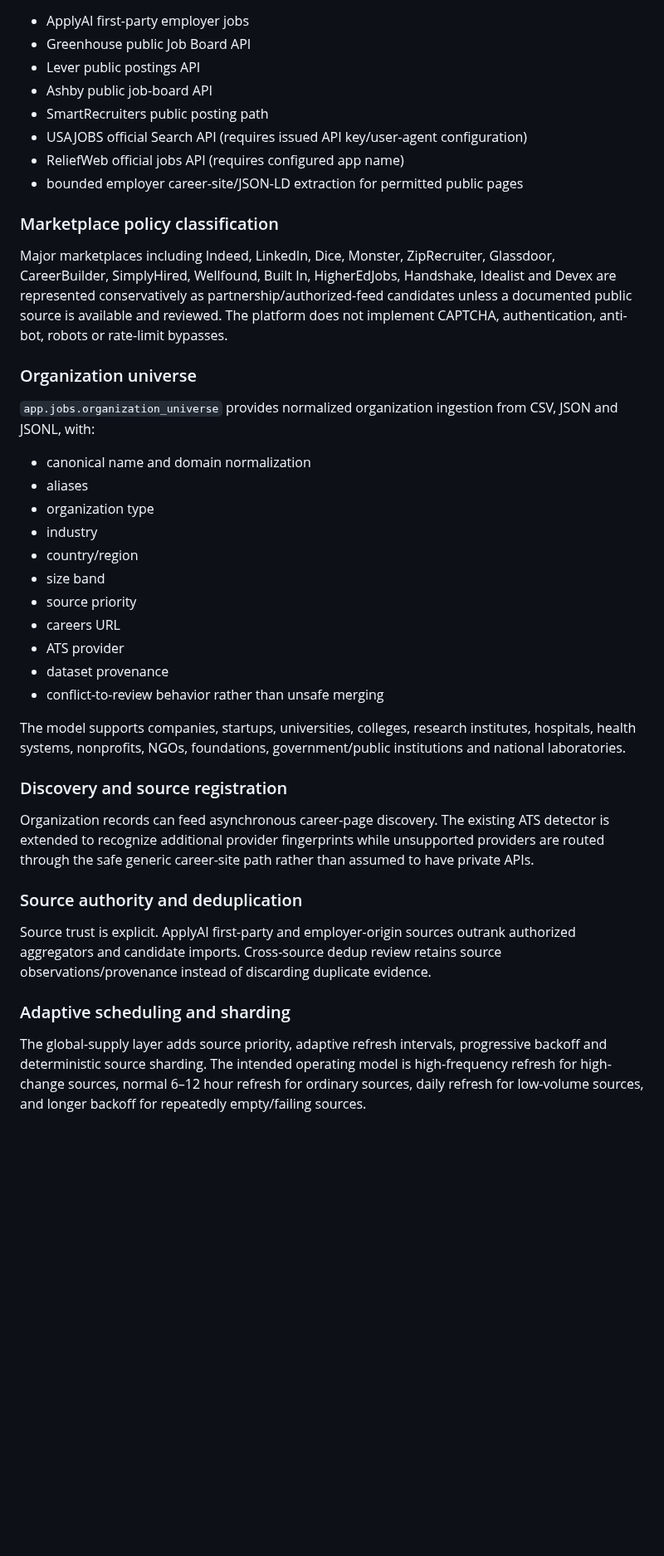
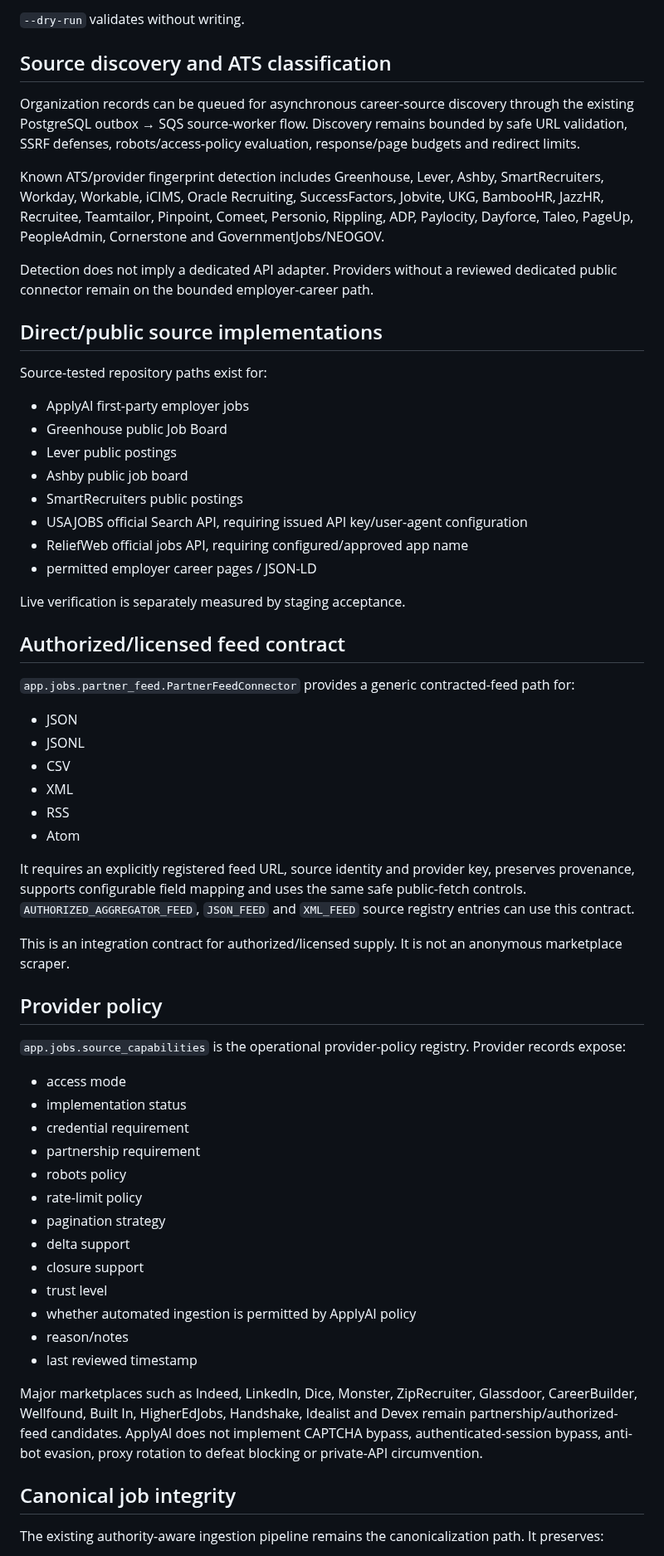
Before and after one commit to rrahul0904/applyai, a Markdown page: docs/JOB_SUPPLY_CURRENT_STATE.md, the part around one of its changes. Shown at 83% size. Rendered like a GitHub page; blank space fills up the shorter version.

Commit message:
Document real job supply activation implementation state

```diff
--- a/docs/JOB_SUPPLY_CURRENT_STATE.md
+++ b/docs/JOB_SUPPLY_CURRENT_STATE.md
@@ -40,44 +61,64 @@ This prevents technical discoverability from being treated as permission to craw
+`--dry-run` validates without writing.
+
+## Source discovery and ATS classification
+
+Organization records can be queued for asynchronous career-source discovery through the existing PostgreSQL outbox → SQS source-worker flow. Discovery remains bounded by safe URL validation, SSRF defenses, robots/access-policy evaluation, response/page budgets and redirect limits.
+
+Known ATS/provider fingerprint detection includes Greenhouse, Lever, Ashby, SmartRecruiters, Workday, Workable, iCIMS, Oracle Recruiting, SuccessFactors, Jobvite, UKG, BambooHR, JazzHR, Recruitee, Teamtailor, Pinpoint, Comeet, Personio, Rippling, ADP, Paylocity, Dayforce, Taleo, PageUp, PeopleAdmin, Cornerstone and GovernmentJobs/NEOGOV.
+
+Detection does not imply a dedicated API adapter. Providers without a reviewed dedicated public connector remain on the bounded employer-career path.
+
+## Direct/public source implementations
+
+Source-tested repository paths exist for:
 
 - ApplyAI first-party employer jobs
-- Greenhouse public Job Board API
-- Lever public postings API
-- Ashby public job-board API
-- SmartRecruiters public posting path
-- USAJOBS official Search API (requires issued API key/user-agent configuration)
-- ReliefWeb official jobs API (requires configured app name)
-- bounded employer career-site/JSON-LD extraction for permitted public pages
+- Greenhouse public Job Board
+- Lever public postings
+- Ashby public job board
+- SmartRecruiters public postings
+- USAJOBS official Search API, requiring issued API key/user-agent configuration
+- ReliefWeb official jobs API, requiring configured/approved app name
+- permitted employer career pages / JSON-LD
 
-### Marketplace policy classification
+Live verification is separately measured by staging acceptance.
 
-Major marketplaces including Indeed, LinkedIn, Dice, Monster, ZipRecruiter, Glassdoor, CareerBuilder, SimplyHired, Wellfound, Built In, HigherEdJobs, Handshake, Idealist and Devex are represented conservatively as partnership/authorized-feed candidates unless a documented public source is available and reviewed. The platform does not implement CAPTCHA, authentication, anti-bot, robots or rate-limit bypasses.
+## Authorized/licensed feed contract
 
-### Organization universe
+`app.jobs.partner_feed.PartnerFeedConnector` provides a generic contracted-feed path for:
 
-`app.jobs.organization_universe` provides normalized organization ingestion from CSV, JSON and JSONL, with:
+- JSON
+- JSONL
+- CSV
+- XML
+- RSS
+- Atom
 
-- canonical name and domain normalization
-- aliases
-- organization type
-- industry
-- country/region
-- size band
-- source priority
-- careers URL
-- ATS provider
-- dataset provenance
-- conflict-to-review behavior rather than unsafe merging
+It requires an explicitly registered feed URL, source identity and provider key, preserves provenance, supports configurable field mapping and uses the same safe public-fetch controls. `AUTHORIZED_AGGREGATOR_FEED`, `JSON_FEED` and `XML_FEED` source registry entries can use this contract.
 
-The model supports companies, startups, universities, colleges, research institutes, hospitals, health systems, nonprofits, NGOs, foundations, government/public institutions and national laboratories.
+This is an integration contract for authorized/licensed supply. It is not an anonymous marketplace scraper.
 
-### Discovery and source registration
+## Provider policy
 
-Organization records can feed asynchronous career-page discovery. The existing ATS detector is extended to recognize additional provider fingerprints while unsupported providers are routed through the safe generic career-site path rather than assumed to have private APIs.
+`app.jobs.source_capabilities` is the operational provider-policy registry. Provider records expose:
 
-### Source authority and deduplication
+- access mode
+- implementation status
+- credential requirement
+- partnership requirement
+- robots policy
+- rate-limit policy
+- pagination strategy
+- delta support
+- closure support
+- trust level
+- whether automated ingestion is permitted by ApplyAI policy
+- reason/notes
+- last reviewed timestamp
 
-Source trust is explicit. ApplyAI first-party and employer-origin sources outrank authorized aggregators and candidate imports. Cross-source dedup review retains source observations/provenance instead of discarding duplicate evidence.
+Major marketplaces such as Indeed, LinkedIn, Dice, Monster, ZipRecruiter, Glassdoor, CareerBuilder, Wellfound, Built In, HigherEdJobs, Handshake, Idealist and Devex remain partnership/authorized-feed candidates. ApplyAI does not implement CAPTCHA bypass, authenticated-session bypass, anti-bot evasion, proxy rotation to defeat blocking or private-API circumvention.
 
-### Adaptive scheduling and sharding
+## Canonical job integrity
 
-The global-supply layer adds source priority, adaptive refresh intervals, progressive backoff and deterministic source sharding. The intended operating model is high-frequency refresh for high-change sources, normal 6–12 hour refresh for ordinary sources, daily refresh for low-volume sources, and longer backoff for repeatedly empty/failing sources.
+The existing authority-aware ingestion pipeline remains the canonicalization path. It preserves:
 
```
Also changed, not shown: other parts of docs/JOB_SUPPLY_CURRENT_STATE.md (+138 -81 lines).
